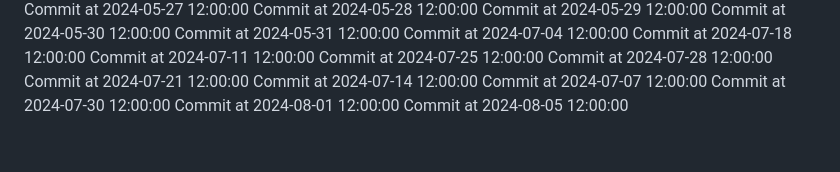
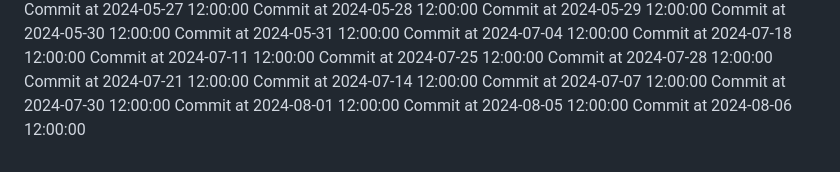
Before and after one commit to C-Vac/peepee, a Markdown page: README.md, the part around the change. Rendered like a GitHub page.

Commit message:
Phallic commit

```diff
--- a/README.md
+++ b/README.md
@@ -184,3 +184,4 @@ Commit at 2024-07-07 12:00:00
 Commit at 2024-07-30 12:00:00
 Commit at 2024-08-01 12:00:00
 Commit at 2024-08-05 12:00:00
+Commit at 2024-08-06 12:00:00
```
